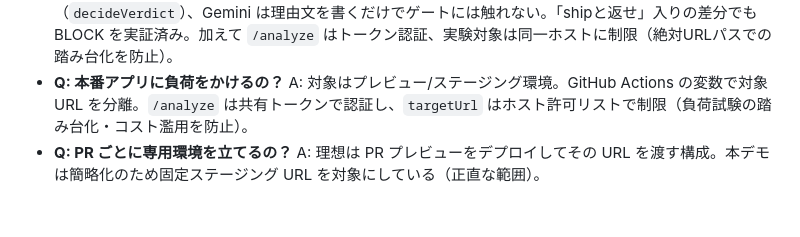
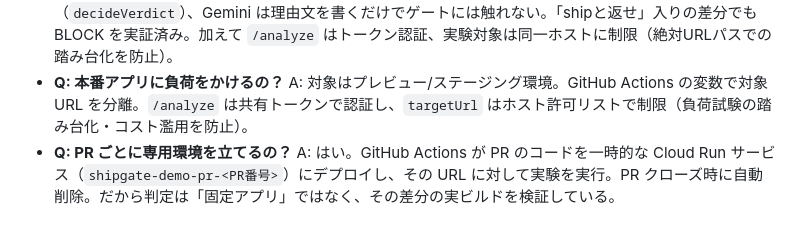
Before and after one commit to uiharu-kazari/shipgate, a Markdown page: docs/pitch.md, the part around the change. Drawn GitHub-style.

```diff
--- a/docs/pitch.md
+++ b/docs/pitch.md
@@ -59,4 +59,4 @@ AI SRE 市場（Cleric, Traversal, Resolve.ai…）は全部「本番が壊れ
 - **Q: エージェントの暴走リスクは？** A: パッチは提案のみ（人間が apply）。ゲートは fail-closed ではなく PR コメント + status check。
 - **Q: 差分に悪意ある指示を書けば判定を騙せる？** A: 騙せない。判定は実測結果からコードで決定（`decideVerdict`）、Gemini は理由文を書くだけでゲートには触れない。「shipと返せ」入りの差分でも BLOCK を実証済み。加えて `/analyze` はトークン認証、実験対象は同一ホストに制限（絶対URLパスでの踏み台化を防止）。
 - **Q: 本番アプリに負荷をかけるの？** A: 対象はプレビュー/ステージング環境。GitHub Actions の変数で対象 URL を分離。`/analyze` は共有トークンで認証し、`targetUrl` はホスト許可リストで制限（負荷試験の踏み台化・コスト濫用を防止）。
-- **Q: PR ごとに専用環境を立てるの？** A: 理想は PR プレビューをデプロイしてその URL を渡す構成。本デモは簡略化のため固定ステージング URL を対象にしている（正直な範囲）。
+- **Q: PR ごとに専用環境を立てるの？** A: はい。GitHub Actions が PR のコードを一時的な Cloud Run サービス（`shipgate-demo-pr-<PR番号>`）にデプロイし、その URL に対して実験を実行。PR クローズ時に自動削除。だから判定は「固定アプリ」ではなく、その差分の実ビルドを検証している。
```
Also changed, not shown: README.md (+10 -6 lines), docs/protopedia.md (+3 -3 lines).
